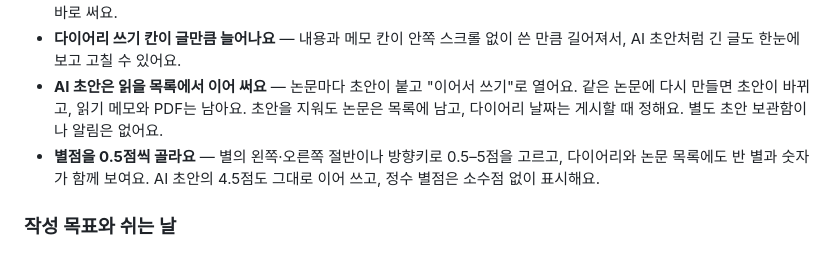
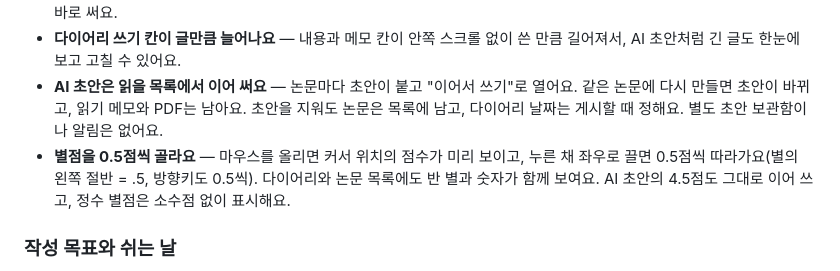
Before and after one commit to fosemfhtm/Labsidian, a Markdown page: CHANGELOG.md, the part around the change. Drawn GitHub-style.

Commit message:
Changelog: drag rating

```diff
--- a/CHANGELOG.md
+++ b/CHANGELOG.md
@@ -14,7 +14,7 @@
 - **작성 달력** — 날짜에 마우스를 올리면 그날 쓴 다이어리나 쉬는 날이 보이고, 누르면 그 다이어리를 열거나 그날 다이어리를 바로 써요.
 - **다이어리 쓰기 칸이 글만큼 늘어나요** — 내용과 메모 칸이 안쪽 스크롤 없이 쓴 만큼 길어져서, AI 초안처럼 긴 글도 한눈에 보고 고칠 수 있어요.
 - **AI 초안은 읽을 목록에서 이어 써요** — 논문마다 초안이 붙고 "이어서 쓰기"로 열어요. 같은 논문에 다시 만들면 초안이 바뀌고, 읽기 메모와 PDF는 남아요. 초안을 지워도 논문은 목록에 남고, 다이어리 날짜는 게시할 때 정해요. 별도 초안 보관함이나 알림은 없어요.
-- **별점을 0.5점씩 골라요** — 별의 왼쪽·오른쪽 절반이나 방향키로 0.5–5점을 고르고, 다이어리와 논문 목록에도 반 별과 숫자가 함께 보여요. AI 초안의 4.5점도 그대로 이어 쓰고, 정수 별점은 소수점 없이 표시해요.
+- **별점을 0.5점씩 골라요** — 마우스를 올리면 커서 위치의 점수가 미리 보이고, 누른 채 좌우로 끌면 0.5점씩 따라가요(별의 왼쪽 절반 = .5, 방향키도 0.5씩). 다이어리와 논문 목록에도 반 별과 숫자가 함께 보여요. AI 초안의 4.5점도 그대로 이어 쓰고, 정수 별점은 소수점 없이 표시해요.
 
 ### 작성 목표와 쉬는 날
 
```
